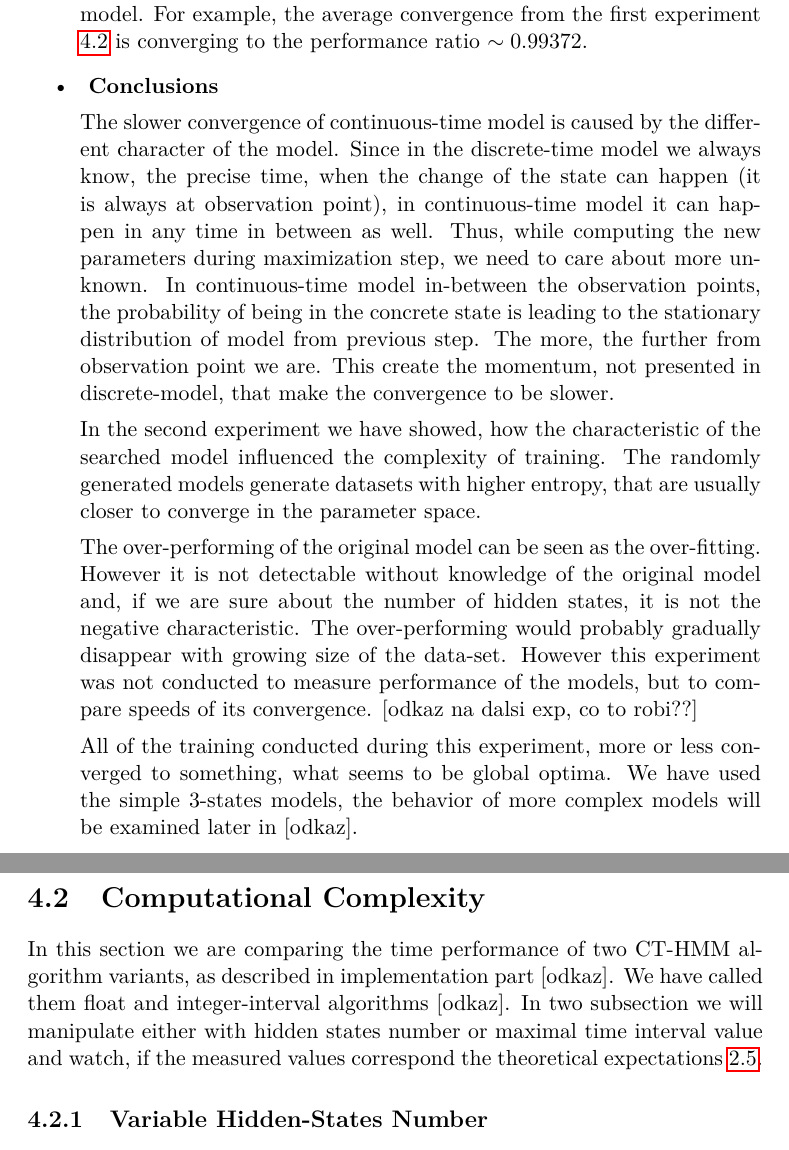
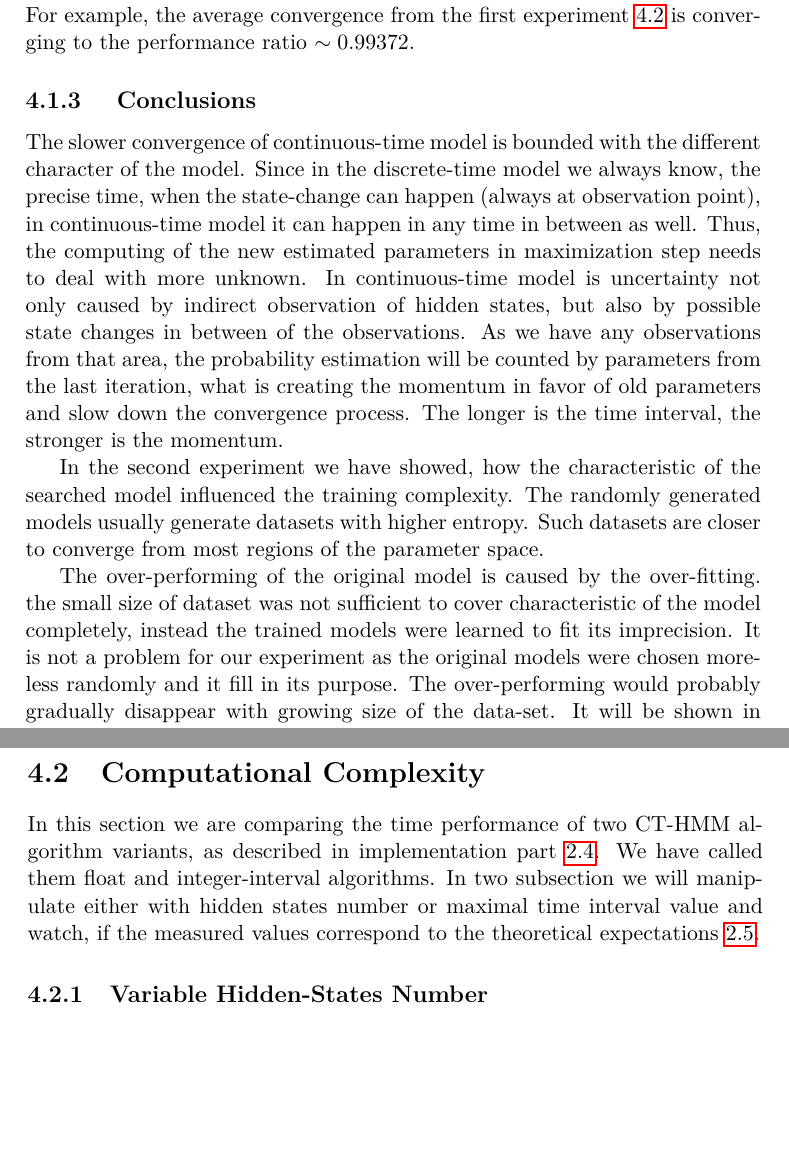
Before and after one commit to lopatovsky/DP, a LaTeX thesis (Thesis/DP_Lopatovsky_Lukas_2017.tex): two parts of pages 47 and 50 of 71, joined at a grey line, cut so that both start at the same text, the shorter picture padded with empty space. Compiled offline with pdfLaTeX.

Commit message:
Edit till p. 35

```diff
--- a/Thesis/DP_Lopatovsky_Lukas_2017.tex
+++ b/Thesis/DP_Lopatovsky_Lukas_2017.tex
@@ -1043,22 +1042,23 @@ We can also see that the models mostly over-performed the original model. For ex
 \end{minipage}
 \end{figure}
 
-\item \textbf{ Conclusions }
+\subsection{ Conclusions }
 
-The slower convergence of continuous-time model is caused by the different character of the model. Since in the discrete-time model we always know, the precise time, when the change of the state can happen (it is always at observation point), in continuous-time model it can happen in any time in between as well. Thus, while computing the new parameters during maximization step, we need to care about more unknown. In continuous-time model in-between the observation points, the probability of being in the concrete state is leading to the stationary distribution of model from previous step. The more, the further from observation point we are. This create the momentum, not presented in discrete-model, that make the convergence to be slower.
+The slower convergence of continuous-time model is bounded with the different character of the model. Since in the discrete-time model we always know, the precise time, when the state-change can happen (always at observation point), in continuous-time model it can happen in any time in between as well. Thus, the computing of the new estimated parameters in maximization step needs to deal with more unknown.
+In continuous-time model is uncertainty not only caused by indirect observation of hidden states, but also by possible state changes in between of the observations. As we have any observations from that area, the probability estimation will be counted by parameters from the last iteration, what is creating the momentum in favor of old parameters and slow down the convergence process. The longer is the time interval, the stronger is the momentum.
 
-In the second experiment we have showed, how the characteristic of the searched model influenced the complexity of training. The randomly generated models generate datasets with higher entropy, that are usually closer to converge in the parameter space.
+In the second experiment we have showed, how the characteristic of the searched model influenced the training complexity. The randomly generated models usually generate datasets with higher entropy. Such datasets are closer to converge from most regions of the parameter space.
 
-The over-performing of the original model can be seen as the over-fitting. However it is not detectable without knowledge of the original model and, if we are sure about the number of hidden states, it is not the negative characteristic. The over-performing would probably gradually disappear with growing size of the data-set. However this experiment was not conducted to measure performance of the models, but to compare speeds of its convergence. [odkaz na dalsi exp, co to robi??]
+The over-performing of the original model is caused by the over-fitting. the small size of dataset was not sufficient to cover characteristic of the model completely, instead the trained models were learned to fit its imprecision. It is not a problem for our experiment as the original models were chosen more-less randomly and it fill in its purpose. The over-performing would probably gradually disappear with growing size of the data-set. It will be shown in experiment \ref{sec:plast}.
 
-All of the training conducted during this experiment, more or less converged to something, what seems to be global optima. We have used the simple 3-states models, the behavior of more complex models will be examined later in [odkaz].
+%TODO All of the training conducted during this experiment, more or less converged to something, what seems to be global optima. We have used the simple 3-states models, the behavior of more complex models will be examined later in [odkaz].
 
-\end{itemize}
+
 
 \section{Computational Complexity}\label{sec:cc}
 
-In this section we are comparing the time performance of two CT-HMM algorithm variants, as described in implementation part [odkaz]. We have called them float and integer-interval algorithms [odkaz].
-In two subsection we will manipulate either with hidden states number or maximal time interval value and watch, if the measured values correspond the theoretical expectations \ref{sec:complex}.
+In this section we are comparing the time performance of two CT-HMM algorithm variants, as described in implementation part \ref{sec:alg}. We have called them float and integer-interval algorithms.
+In two subsection we will manipulate either with hidden states number or maximal time interval value and watch, if the measured values correspond to the theoretical expectations \ref{sec:complex}.
 
 \subsection{Variable Hidden-States Number}
 
```
Also changed, not shown: Thesis/img/ex5/hs.svg (added), Thesis/DP_Lopatovsky_Lukas_2017.tex (13 more changed lines), 2 other files.
